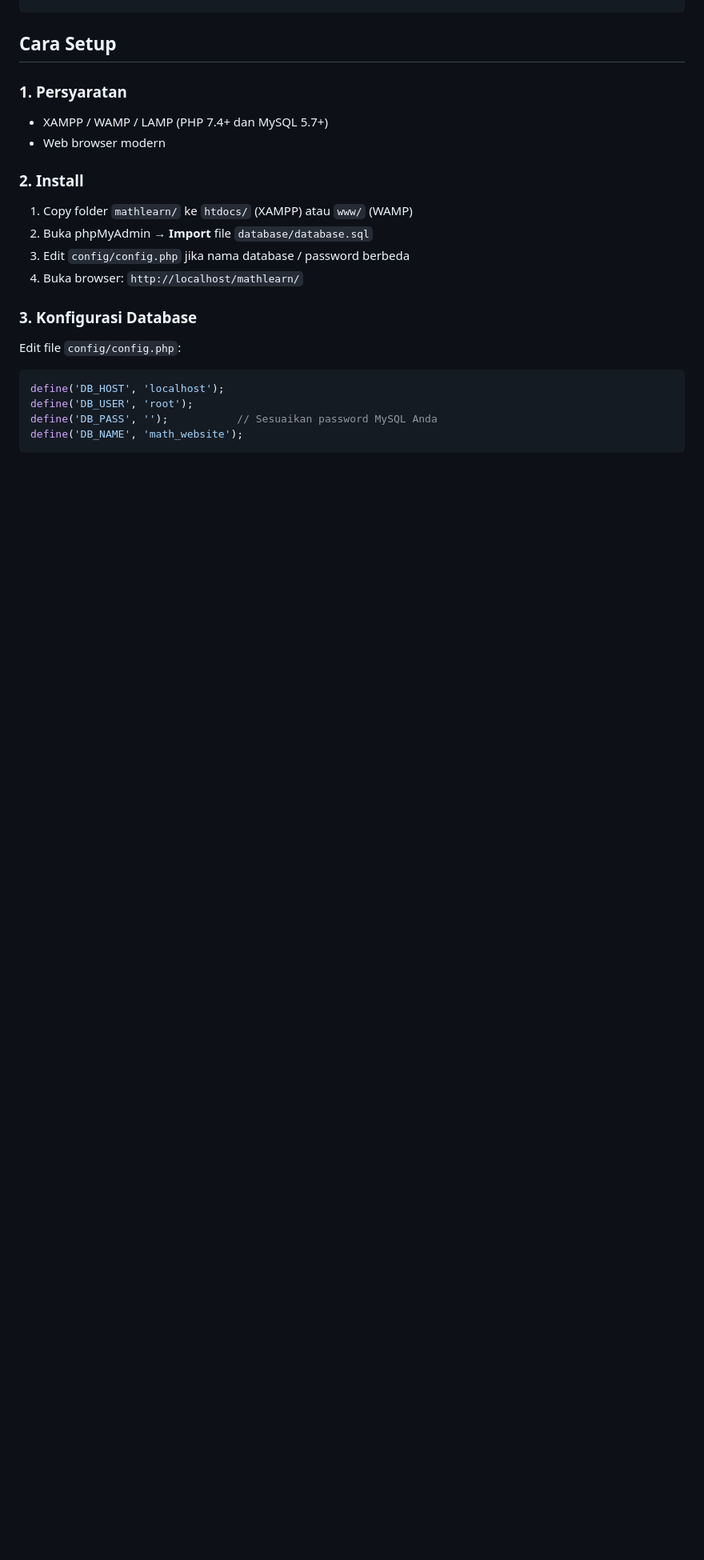
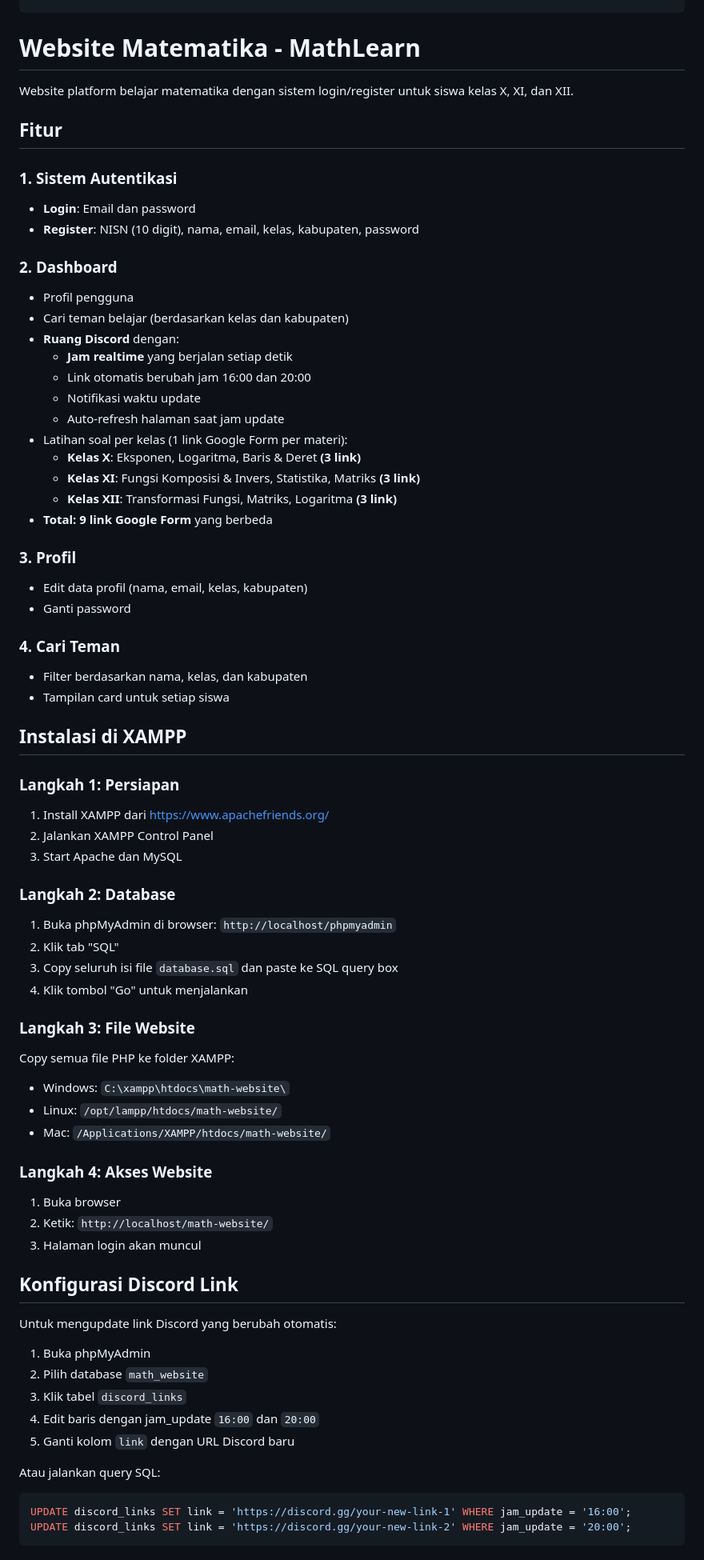
Before and after one commit to famoralearn-bit/famoraeducation, a Markdown page: README.md, the part around one of its changes. Shown at 80% size. Drawn GitHub-style; blank space fills up the shorter version.

````diff
--- a/README.md
+++ b/README.md
@@ -40,24 +40,74 @@ mathlearn/
     └── logout.php              ← Logout & session destroy
 ```
 
-## Cara Setup
+# Website Matematika - MathLearn
 
-### 1. Persyaratan
-- XAMPP / WAMP / LAMP (PHP 7.4+ dan MySQL 5.7+)
-- Web browser modern
+Website platform belajar matematika dengan sistem login/register untuk siswa kelas X, XI, dan XII.
 
-### 2. Install
-1. Copy folder `mathlearn/` ke `htdocs/` (XAMPP) atau `www/` (WAMP)
-2. Buka phpMyAdmin → **Import** file `database/database.sql`
-3. Edit `config/config.php` jika nama database / password berbeda
-4. Buka browser: `http://localhost/mathlearn/`
+## Fitur
 
-### 3. Konfigurasi Database
-Edit file `config/config.php`:
-```php
-define('DB_HOST', 'localhost');
-define('DB_USER', 'root');
-define('DB_PASS', '');           // Sesuaikan password MySQL Anda
-define('DB_NAME', 'math_website');
+### 1. Sistem Autentikasi
+- **Login**: Email dan password
+- **Register**: NISN (10 digit), nama, email, kelas, kabupaten, password
+
+### 2. Dashboard
+- Profil pengguna
+- Cari teman belajar (berdasarkan kelas dan kabupaten)
+- **Ruang Discord** dengan:
+  - **Jam realtime** yang berjalan setiap detik
+  - Link otomatis berubah jam 16:00 dan 20:00
+  - Notifikasi waktu update
+  - Auto-refresh halaman saat jam update
+- Latihan soal per kelas (1 link Google Form per materi):
+  - **Kelas X**: Eksponen, Logaritma, Baris & Deret **(3 link)**
+  - **Kelas XI**: Fungsi Komposisi & Invers, Statistika, Matriks **(3 link)**
+  - **Kelas XII**: Transformasi Fungsi, Matriks, Logaritma **(3 link)**
+- **Total: 9 link Google Form** yang berbeda
+
+### 3. Profil
+- Edit data profil (nama, email, kelas, kabupaten)
+- Ganti password
+
+### 4. Cari Teman
+- Filter berdasarkan nama, kelas, dan kabupaten
+- Tampilan card untuk setiap siswa
+
+## Instalasi di XAMPP
+
+### Langkah 1: Persiapan
+1. Install XAMPP dari https://www.apachefriends.org/
+2. Jalankan XAMPP Control Panel
+3. Start Apache dan MySQL
+
+### Langkah 2: Database
+1. Buka phpMyAdmin di browser: `http://localhost/phpmyadmin`
+2. Klik tab "SQL"
+3. Copy seluruh isi file `database.sql` dan paste ke SQL query box
+4. Klik tombol "Go" untuk menjalankan
+
+### Langkah 3: File Website
+Copy semua file PHP ke folder XAMPP:
+   - Windows: `C:\xampp\htdocs\math-website\`
+   - Linux: `/opt/lampp/htdocs/math-website/`
+   - Mac: `/Applications/XAMPP/htdocs/math-website/`
+  ### Langkah 4: Akses Website
+1. Buka browser
+2. Ketik: `http://localhost/math-website/`
+3. Halaman login akan muncul
+
+## Konfigurasi Discord Link
+
+Untuk mengupdate link Discord yang berubah otomatis:
+
+1. Buka phpMyAdmin
+2. Pilih database `math_website`
+3. Klik tabel `discord_links`
+4. Edit baris dengan jam_update `16:00` dan `20:00`
+5. Ganti kolom `link` dengan URL Discord baru
+
+Atau jalankan query SQL:
+```sql
+UPDATE discord_links SET link = 'https://discord.gg/your-new-link-1' WHERE jam_update = '16:00';
+UPDATE discord_links SET link = 'https://discord.gg/your-new-link-2' WHERE jam_update = '20:00';
 ```
 
````
Also changed, not shown: other parts of README.md (+101 -19 lines).
